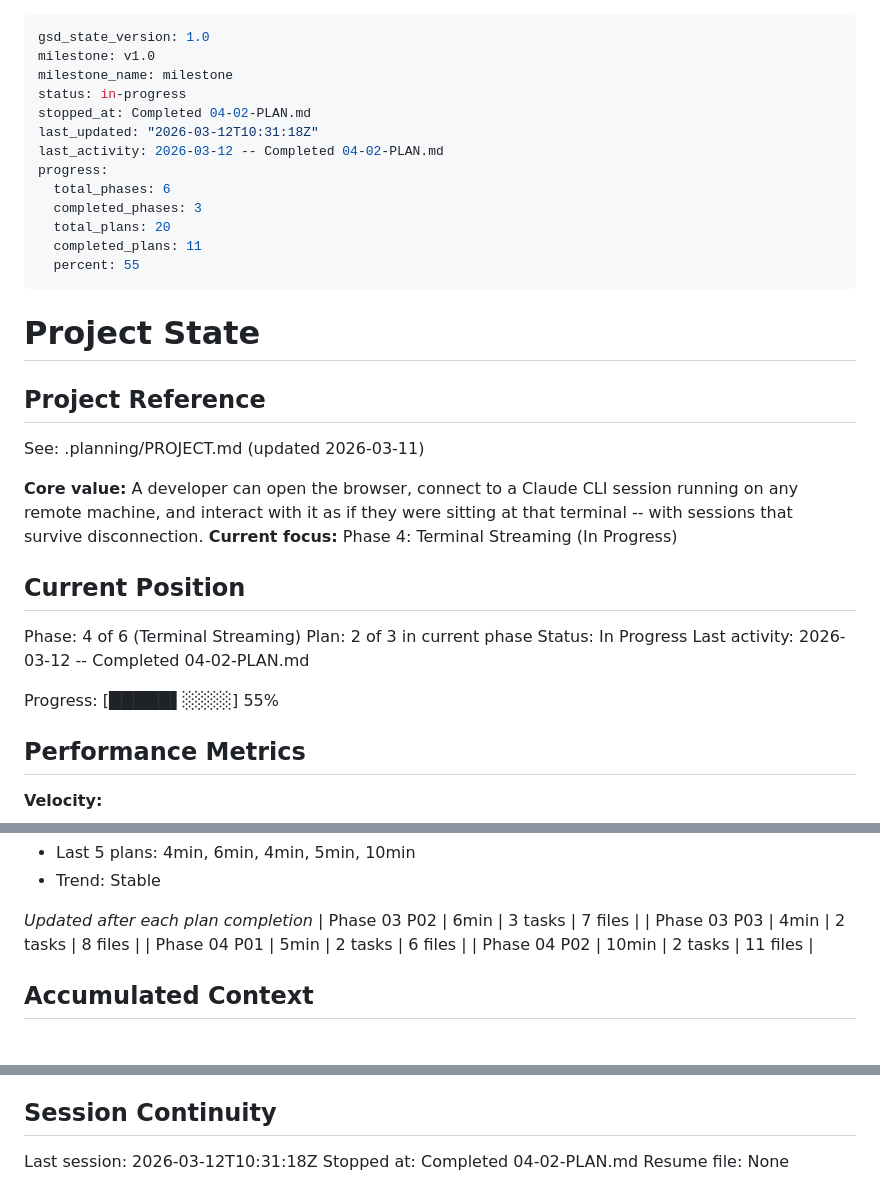
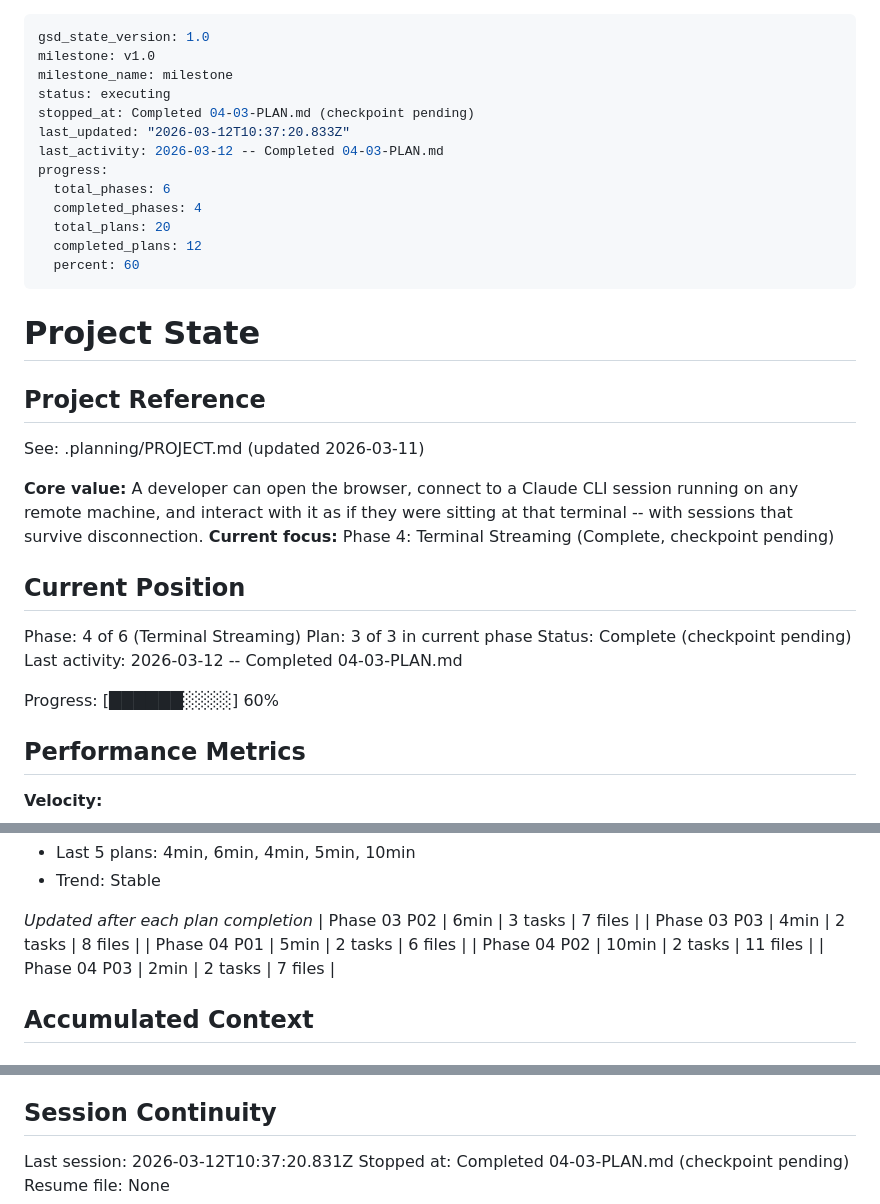
Before and after one commit to kodrunhq/claude-plane, a Markdown page: .planning/STATE.md, 3 parts joined by grey strips. Rendered like a GitHub page.

Commit message:
docs(04-03): complete frontend terminal component plan
- SUMMARY.md with execution metrics and deviation documentation
- STATE.md updated to Phase 4 Plan 3, 60% progress
- ROADMAP.md phase 04 marked complete

```diff
--- a/.planning/STATE.md
+++ b/.planning/STATE.md
@@ -2,16 +2,16 @@
 gsd_state_version: 1.0
 milestone: v1.0
 milestone_name: milestone
-status: in-progress
-stopped_at: Completed 04-02-PLAN.md
-last_updated: "2026-03-12T10:31:18Z"
-last_activity: 2026-03-12 -- Completed 04-02-PLAN.md
+status: executing
+stopped_at: Completed 04-03-PLAN.md (checkpoint pending)
+last_updated: "2026-03-12T10:37:20.833Z"
+last_activity: 2026-03-12 -- Completed 04-03-PLAN.md
 progress:
   total_phases: 6
-  completed_phases: 3
+  completed_phases: 4
   total_plans: 20
-  completed_plans: 11
-  percent: 55
+  completed_plans: 12
+  percent: 60
 ---
 
 # Project State
@@ -21,16 +21,16 @@ progress:
 See: .planning/PROJECT.md (updated 2026-03-11)
 
 **Core value:** A developer can open the browser, connect to a Claude CLI session running on any remote machine, and interact with it as if they were sitting at that terminal -- with sessions that survive disconnection.
-**Current focus:** Phase 4: Terminal Streaming (In Progress)
+**Current focus:** Phase 4: Terminal Streaming (Complete, checkpoint pending)
 
 ## Current Position
 
 Phase: 4 of 6 (Terminal Streaming)
-Plan: 2 of 3 in current phase
-Status: In Progress
-Last activity: 2026-03-12 -- Completed 04-02-PLAN.md
+Plan: 3 of 3 in current phase
+Status: Complete (checkpoint pending)
+Last activity: 2026-03-12 -- Completed 04-03-PLAN.md
 
-Progress: [█████▌░░░░] 55%
+Progress: [██████░░░░] 60%
 
 ## Performance Metrics
 
@@ -57,6 +57,7 @@ Progress: [█████▌░░░░] 55%
 | Phase 03 P03 | 4min | 2 tasks | 8 files |
 | Phase 04 P01 | 5min | 2 tasks | 6 files |
 | Phase 04 P02 | 10min | 2 tasks | 11 files |
+| Phase 04 P03 | 2min | 2 tasks | 7 files |
 
 ## Accumulated Context
 
@@ -103,6 +105,6 @@ None yet.
 
 ## Session Continuity
 
-Last session: 2026-03-12T10:31:18Z
-Stopped at: Completed 04-02-PLAN.md
+Last session: 2026-03-12T10:37:20.831Z
+Stopped at: Completed 04-03-PLAN.md (checkpoint pending)
 Resume file: None
```
Also changed, not shown: other parts of .planning/STATE.md (+1 -0 lines), 1 other file.
